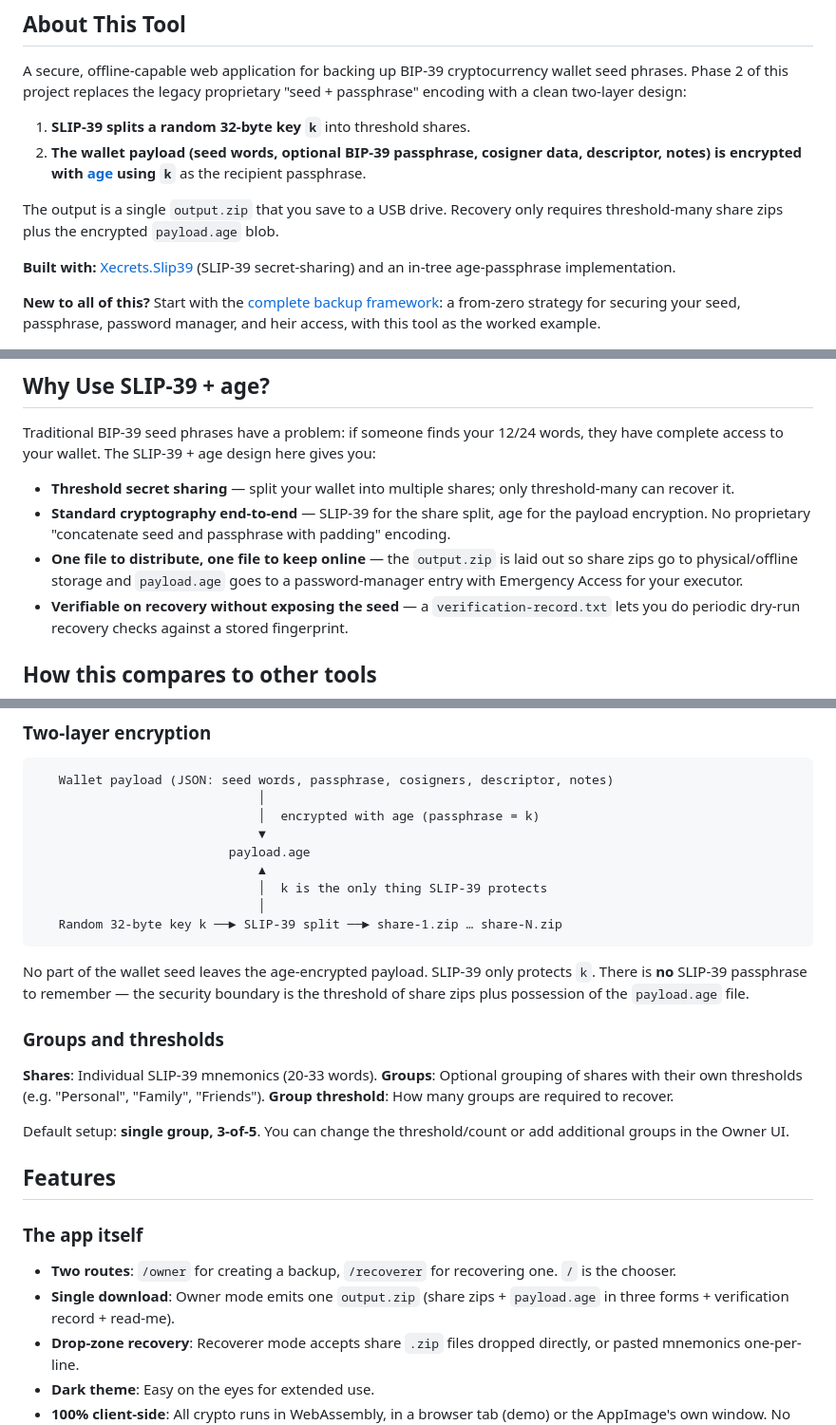
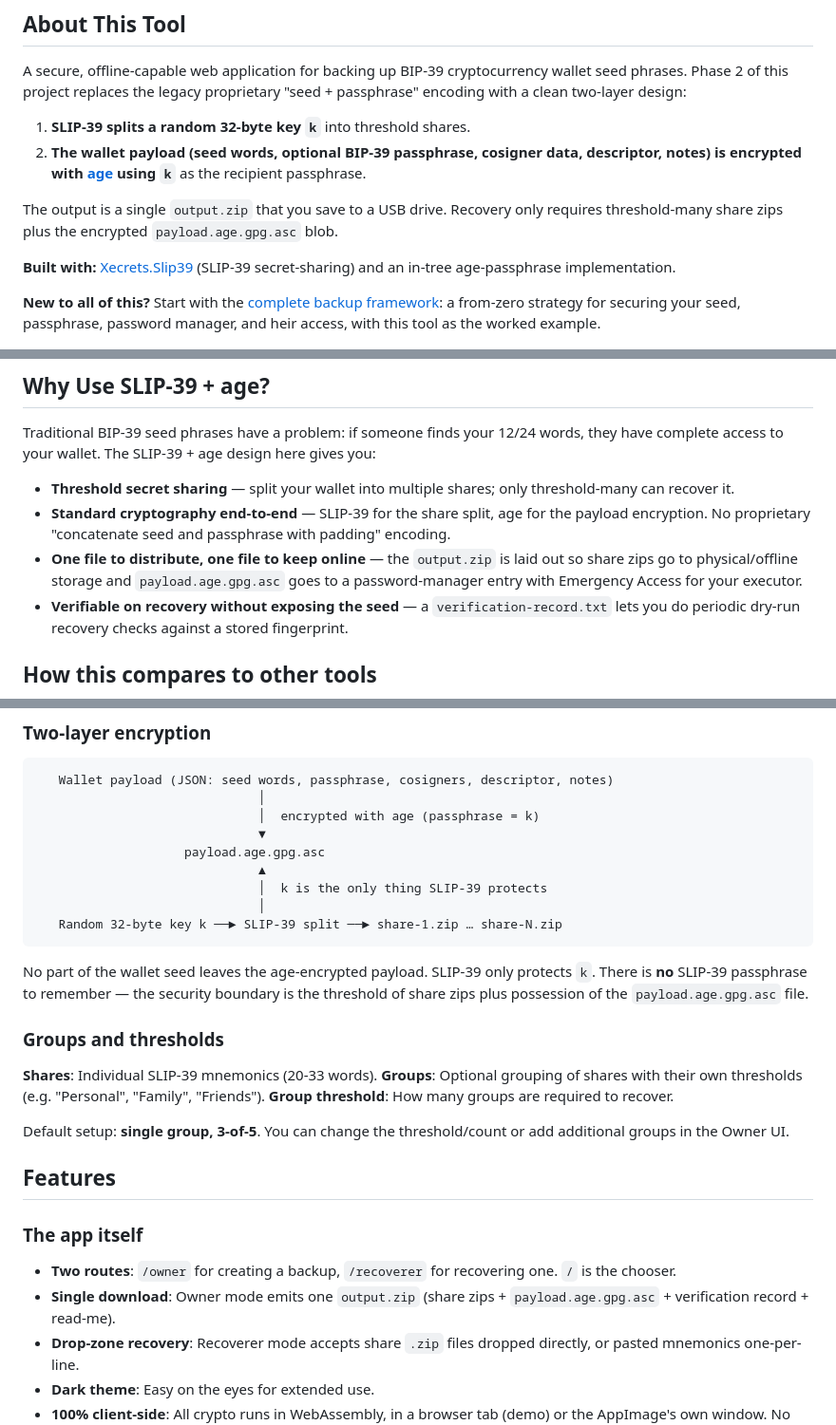
Before and after one commit to PeteSparrowBTC/slip39-backup, a Markdown page: README.md, 3 parts joined by grey strips. Shown at 95% size. Drawn GitHub-style.

````diff
--- a/README.md
+++ b/README.md
@@ -28,7 +28,7 @@ A secure, offline-capable web application for backing up BIP-39 cryptocurrency w
 1. **SLIP-39 splits a random 32-byte key `k`** into threshold shares.
 2. **The wallet payload (seed words, optional BIP-39 passphrase, cosigner data, descriptor, notes) is encrypted with [age](https://age-encryption.org/) using `k`** as the recipient passphrase.
 
-The output is a single `output.zip` that you save to a USB drive. Recovery only requires threshold-many share zips plus the encrypted `payload.age` blob.
+The output is a single `output.zip` that you save to a USB drive. Recovery only requires threshold-many share zips plus the encrypted `payload.age.gpg.asc` blob.
 
 **Built with:** [Xecrets.Slip39](https://github.com/xecrets/xecrets-slip39) (SLIP-39 secret-sharing) and an in-tree age-passphrase implementation.
 
@@ -49,7 +49,7 @@ Traditional BIP-39 seed phrases have a problem: if someone finds your 12/24 word
 
 - **Threshold secret sharing** — split your wallet into multiple shares; only threshold-many can recover it.
 - **Standard cryptography end-to-end** — SLIP-39 for the share split, age for the payload encryption. No proprietary "concatenate seed and passphrase with padding" encoding.
-- **One file to distribute, one file to keep online** — the `output.zip` is laid out so share zips go to physical/offline storage and `payload.age` goes to a password-manager entry with Emergency Access for your executor.
+- **One file to distribute, one file to keep online** — the `output.zip` is laid out so share zips go to physical/offline storage and `payload.age.gpg.asc` goes to a password-manager entry with Emergency Access for your executor.
 - **Verifiable on recovery without exposing the seed** — a `verification-record.txt` lets you do periodic dry-run recovery checks against a stored fingerprint.
 
 ## How this compares to other tools
@@ -107,14 +107,14 @@ because they have not been examined closely enough to describe fairly.
                               │
                               │  encrypted with age (passphrase = k)
                               ▼
-                          payload.age
+                    payload.age.gpg.asc
                               ▲
                               │  k is the only thing SLIP-39 protects
                               │
    Random 32-byte key k ──► SLIP-39 split ──► share-1.zip … share-N.zip
 ```
 
-No part of the wallet seed leaves the age-encrypted payload. SLIP-39 only protects `k`. There is **no** SLIP-39 passphrase to remember — the security boundary is the threshold of share zips plus possession of the `payload.age` file.
+No part of the wallet seed leaves the age-encrypted payload. SLIP-39 only protects `k`. There is **no** SLIP-39 passphrase to remember — the security boundary is the threshold of share zips plus possession of the `payload.age.gpg.asc` file.
 
 ### Groups and thresholds
 
@@ -129,7 +129,7 @@ Default setup: **single group, 3-of-5**. You can change the threshold/count or a
 ### The app itself
 
 - **Two routes**: `/owner` for creating a backup, `/recoverer` for recovering one. `/` is the chooser.
-- **Single download**: Owner mode emits one `output.zip` (share zips + `payload.age` in three forms + verification record + read-me).
+- **Single download**: Owner mode emits one `output.zip` (share zips + `payload.age.gpg.asc` + verification record + read-me).
 - **Drop-zone recovery**: Recoverer mode accepts share `.zip` files dropped directly, or pasted mnemonics one-per-line.
 - **Dark theme**: Easy on the eyes for extended use.
 - **100% client-side**: All crypto runs in WebAssembly, in a browser tab (demo) or the AppImage's own window. No network calls.
````
Also changed, not shown: other parts of README.md (+11 -13 lines), CLAUDE.md (+4 -3 lines), docs/decisions/2026-08-09-envelope-entropy-and-implementations.md (+39 -9 lines).
